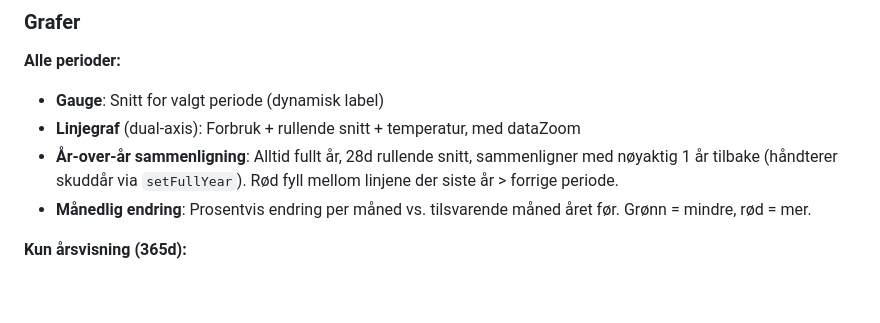
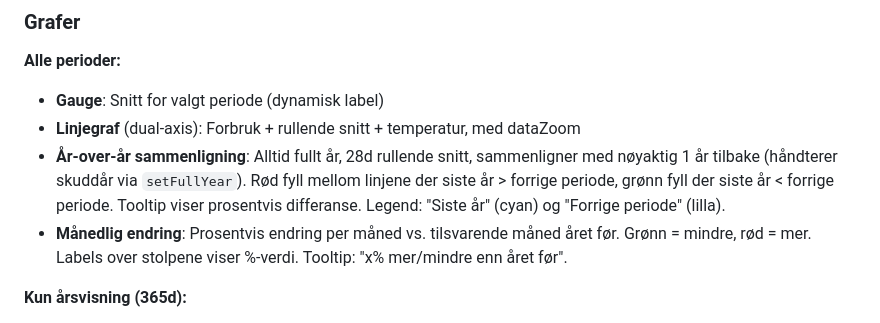
Before and after one commit to nerdegutt/energy-dashboard, a Markdown page: CLAUDE.md, the part around the change. Drawn GitHub-style; blank space fills up the shorter version.

Commit message:
Update CLAUDE.md with YoY chart details

```diff
--- a/CLAUDE.md
+++ b/CLAUDE.md
@@ -183,8 +183,8 @@ jobs:
 **Alle perioder:**
 - **Gauge**: Snitt for valgt periode (dynamisk label)
 - **Linjegraf** (dual-axis): Forbruk + rullende snitt + temperatur, med dataZoom
-- **År-over-år sammenligning**: Alltid fullt år, 28d rullende snitt, sammenligner med nøyaktig 1 år tilbake (håndterer skuddår via `setFullYear`). Rød fyll mellom linjene der siste år > forrige periode.
-- **Månedlig endring**: Prosentvis endring per måned vs. tilsvarende måned året før. Grønn = mindre, rød = mer.
+- **År-over-år sammenligning**: Alltid fullt år, 28d rullende snitt, sammenligner med nøyaktig 1 år tilbake (håndterer skuddår via `setFullYear`). Rød fyll mellom linjene der siste år > forrige periode, grønn fyll der siste år < forrige periode. Tooltip viser prosentvis differanse. Legend: "Siste år" (cyan) og "Forrige periode" (lilla).
+- **Månedlig endring**: Prosentvis endring per måned vs. tilsvarende måned året før. Grønn = mindre, rød = mer. Labels over stolpene viser %-verdi. Tooltip: "x% mer/mindre enn året før".
 
 **Kun årsvisning (365d):**
 - **Scatter**: Temperatur vs forbruk med lineær og kvadratisk regresjon + R²
```
